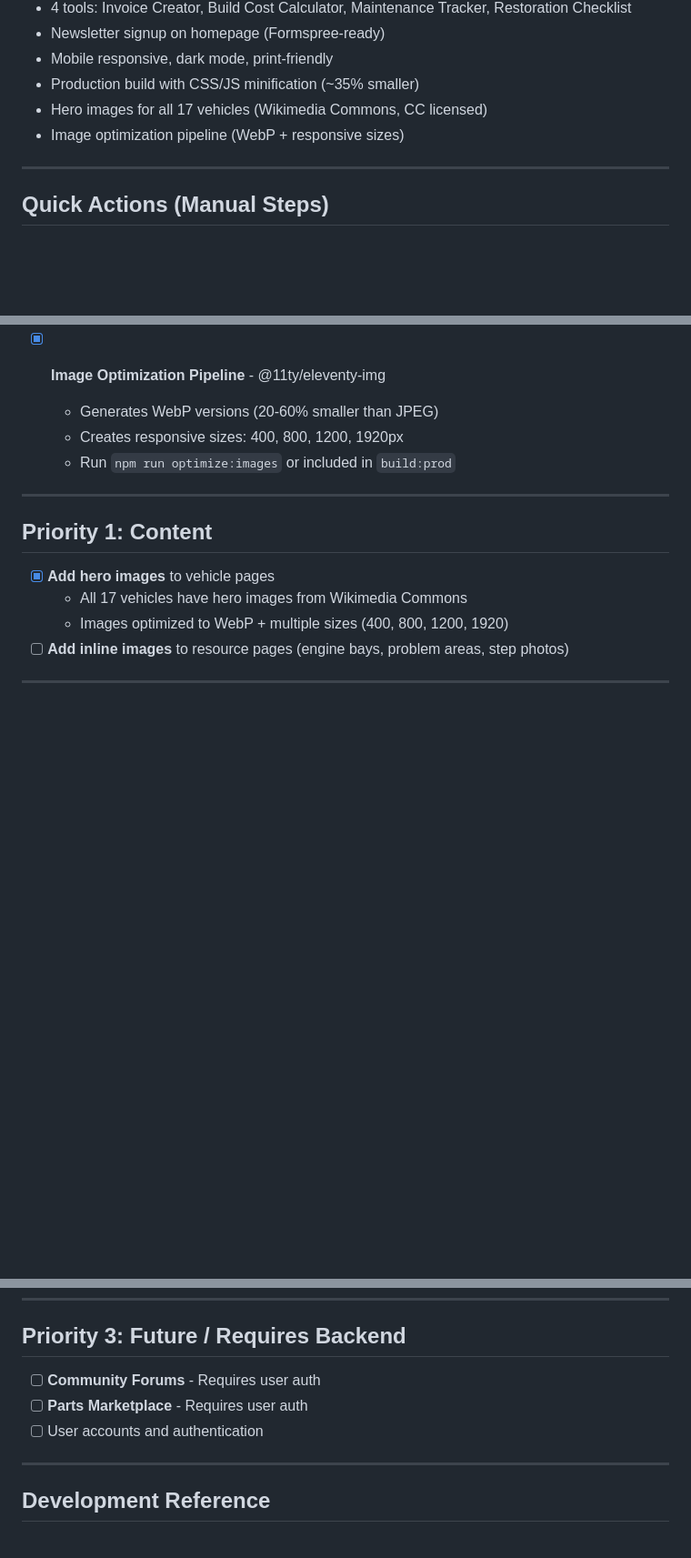
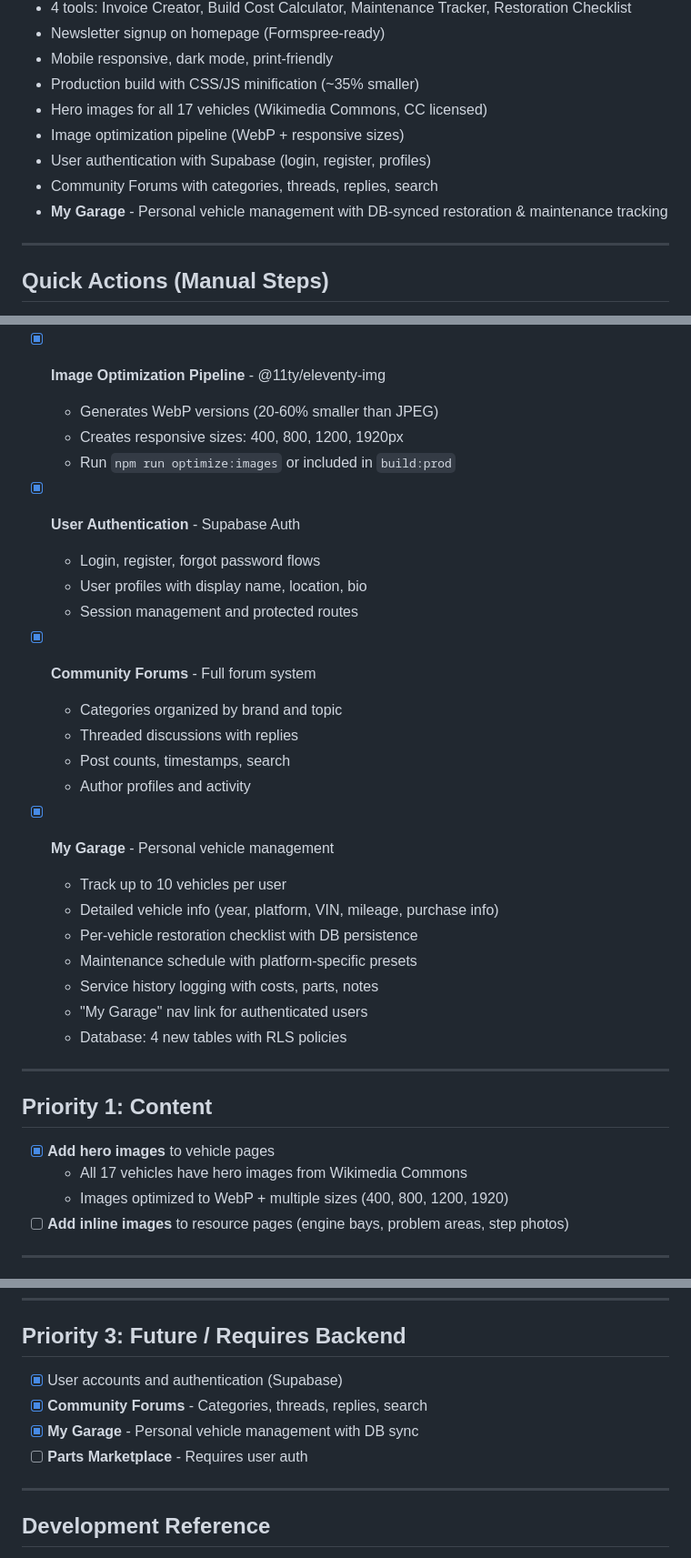
Before and after one commit to zachadamss/ZRGClassics, a Markdown page: TODO.md, 3 parts joined by grey strips. Shown at 91% size. Rendered like a GitHub page; blank space fills up the shorter version.

Commit message:
Update TODO with My Garage feature completion
Co-Authored-By: Claude Opus 4.5 <noreply@anthropic.com>

```diff
--- a/TODO.md
+++ b/TODO.md
@@ -12,6 +12,9 @@
 - Production build with CSS/JS minification (~35% smaller)
 - Hero images for all 17 vehicles (Wikimedia Commons, CC licensed)
 - Image optimization pipeline (WebP + responsive sizes)
+- User authentication with Supabase (login, register, profiles)
+- Community Forums with categories, threads, replies, search
+- **My Garage** - Personal vehicle management with DB-synced restoration & maintenance tracking
 
 ---
 
@@ -65,6 +68,26 @@
   - Creates responsive sizes: 400, 800, 1200, 1920px
   - Run `npm run optimize:images` or included in `build:prod`
 
+- [x] **User Authentication** - Supabase Auth
+  - Login, register, forgot password flows
+  - User profiles with display name, location, bio
+  - Session management and protected routes
+
+- [x] **Community Forums** - Full forum system
+  - Categories organized by brand and topic
+  - Threaded discussions with replies
+  - Post counts, timestamps, search
+  - Author profiles and activity
+
+- [x] **My Garage** - Personal vehicle management
+  - Track up to 10 vehicles per user
+  - Detailed vehicle info (year, platform, VIN, mileage, purchase info)
+  - Per-vehicle restoration checklist with DB persistence
+  - Maintenance schedule with platform-specific presets
+  - Service history logging with costs, parts, notes
+  - "My Garage" nav link for authenticated users
+  - Database: 4 new tables with RLS policies
+
 ---
 
 ## Priority 1: Content
@@ -85,9 +108,10 @@
 
 ## Priority 3: Future / Requires Backend
 
-- [ ] **Community Forums** - Requires user auth
+- [x] User accounts and authentication (Supabase)
+- [x] **Community Forums** - Categories, threads, replies, search
+- [x] **My Garage** - Personal vehicle management with DB sync
 - [ ] **Parts Marketplace** - Requires user auth
-- [ ] User accounts and authentication
 
 ---
 
```
